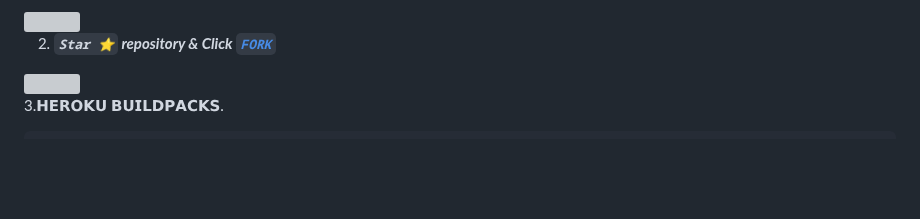
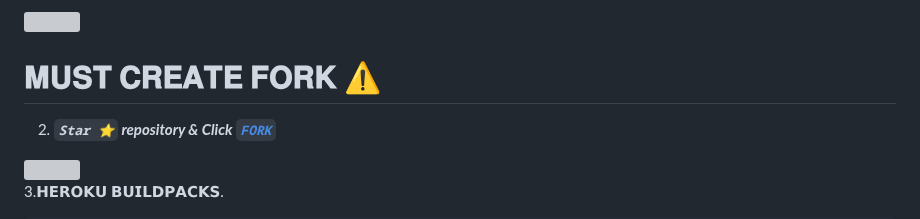
Before and after one commit to ugandac/DRAGON-AI, a Markdown page: README.md, the part around one of its changes. GitHub-like rendering; blank space fills up the shorter version; grey boxes are pictures that could not be loaded.

```diff
--- a/README.md
+++ b/README.md
@@ -41,5 +41,7 @@
 
 <img src="https://i.imgur.com/dBaSKWF.gif" height="90" width="100%">
+
+# 𝐌𝐔𝐒𝐓 𝐂𝐑𝐄𝐀𝐓𝐄 𝐅𝐎𝐑𝐊 ⚠️
 
 2.  ***`Star ⭐` repository & Click [`FORK`](https://github.com/Kingdragony/DRAGON-AI/fork)***
 
```
Also changed, not shown: other parts of README.md (+2 -2 lines).
